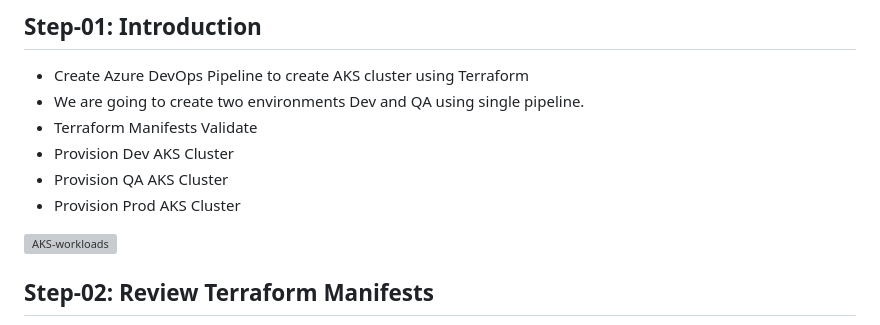
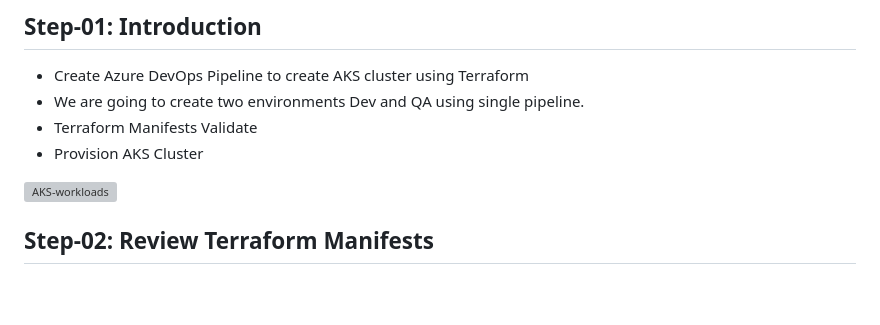
Before and after one commit to 127-0-0-vvk/azure-devops-aks-kubernetes-terraform-pipeline-vvk, a Markdown page: README.md, the part around the change. Drawn GitHub-style; blank space fills up the shorter version; grey boxes are pictures that could not be loaded.

```diff
--- a/README.md
+++ b/README.md
@@ -15,9 +15,7 @@ Provision AKS Cluster using Azure DevOps Pipeline &amp; Terraform
 - Create Azure DevOps Pipeline to create AKS cluster using Terraform
 - We are going to create two environments Dev and QA using single pipeline.
 - Terraform Manifests Validate
-- Provision Dev AKS Cluster
-- Provision QA AKS Cluster
-- Provision Prod AKS Cluster
+- Provision AKS Cluster
 
 <img width="1800" alt="AKS-workloads" src="https://github.com/127-0-0-vvk/azure-devops-aks-kubernetes-terraform-pipeline-vvk/assets/41470324/7dd4a438-2bec-40c2-be61-c91b3bb162e9">
 
```
